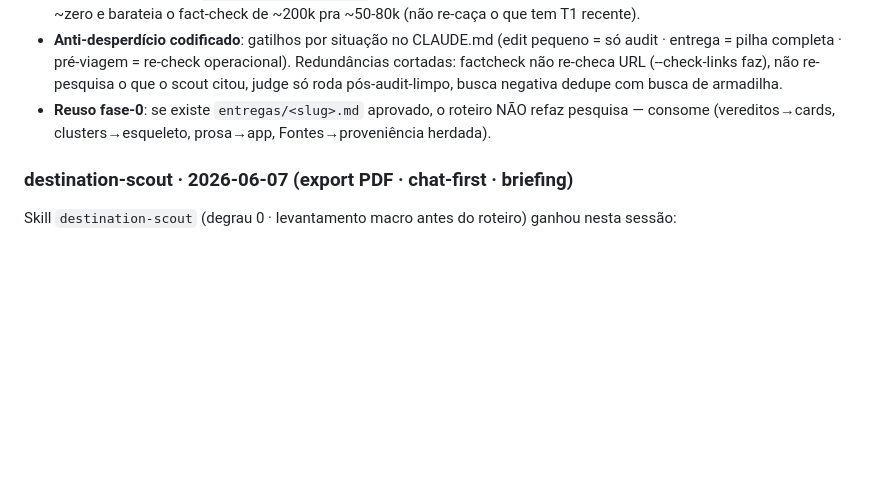
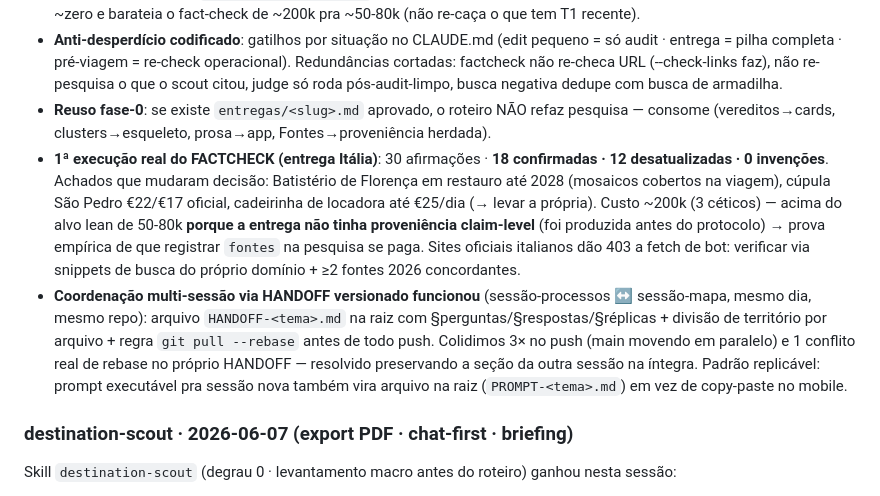
Before and after one commit to tsferraro/viagem, a Markdown page: MEMORY.md, the part around the change. GitHub-like rendering; blank space fills up the shorter version.

```diff
--- a/MEMORY.md
+++ b/MEMORY.md
@@ -60,6 +60,8 @@ Fechamos os buracos que o `audit.py` (regex, só FORMA) não cobre. Arquitetura:
 - **Proveniência**: campo `fontes: [{url, tier}]` nos cards-âncora (data-schema) · anotar na hora da pesquisa custa ~zero e barateia o fact-check de ~200k pra ~50-80k (não re-caça o que tem T1 recente).
 - **Anti-desperdício codificado**: gatilhos por situação no CLAUDE.md (edit pequeno = só audit · entrega = pilha completa · pré-viagem = re-check operacional). Redundâncias cortadas: factcheck não re-checa URL (--check-links faz), não re-pesquisa o que o scout citou, judge só roda pós-audit-limpo, busca negativa dedupe com busca de armadilha.
 - **Reuso fase-0**: se existe `entregas/<slug>.md` aprovado, o roteiro NÃO refaz pesquisa — consome (vereditos→cards, clusters→esqueleto, prosa→app, Fontes→proveniência herdada).
+- **1ª execução real do FACTCHECK (entrega Itália)**: 30 afirmações · **18 confirmadas · 12 desatualizadas · 0 invenções**. Achados que mudaram decisão: Batistério de Florença em restauro até 2028 (mosaicos cobertos na viagem), cúpula São Pedro €22/€17 oficial, cadeirinha de locadora até €25/dia (→ levar a própria). Custo ~200k (3 céticos) — acima do alvo lean de 50-80k **porque a entrega não tinha proveniência claim-level** (foi produzida antes do protocolo) → prova empírica de que registrar `fontes` na pesquisa se paga. Sites oficiais italianos dão 403 a fetch de bot: verificar via snippets de busca do próprio domínio + ≥2 fontes 2026 concordantes.
+- **Coordenação multi-sessão via HANDOFF versionado funcionou** (sessão-processos ↔ sessão-mapa, mesmo dia, mesmo repo): arquivo `HANDOFF-<tema>.md` na raiz com §perguntas/§respostas/§réplicas + divisão de território por arquivo + regra `git pull --rebase` antes de todo push. Colidimos 3× no push (main movendo em paralelo) e 1 conflito real de rebase no próprio HANDOFF — resolvido preservando a seção da outra sessão na íntegra. Padrão replicável: prompt executável pra sessão nova também vira arquivo na raiz (`PROMPT-<tema>.md`) em vez de copy-paste no mobile.
 
 ### destination-scout · 2026-06-07 (export PDF · chat-first · briefing)
 Skill `destination-scout` (degrau 0 · levantamento macro antes do roteiro) ganhou nesta sessão:
```
Also changed, not shown: CLAUDE.md (+5 -4 lines), HANDOFF-mapa-unificado.md (+2 -0 lines).
